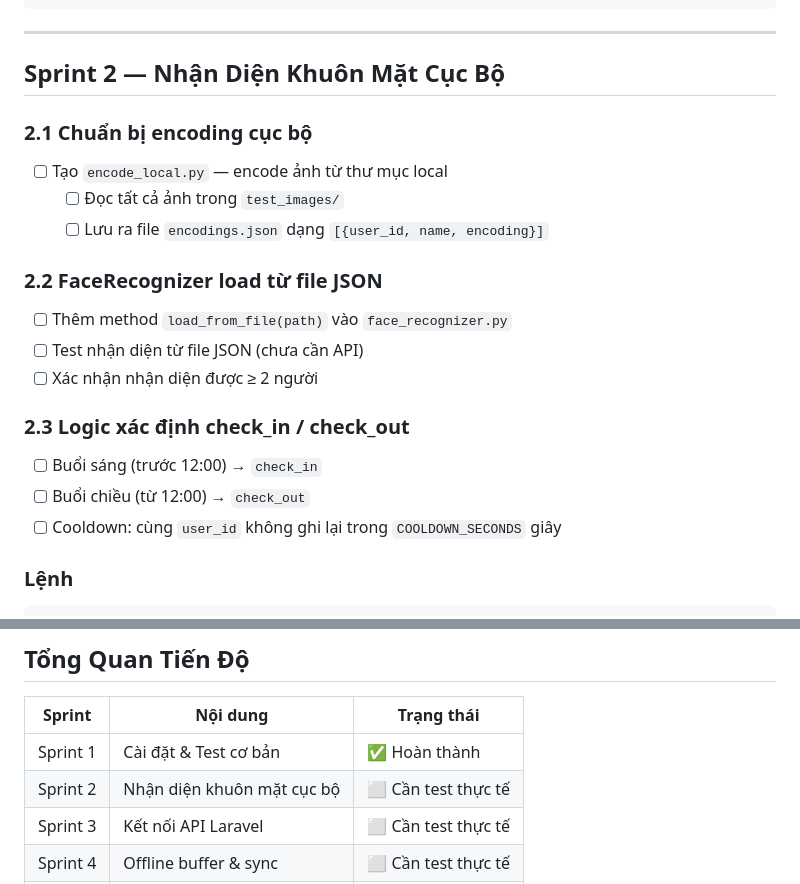
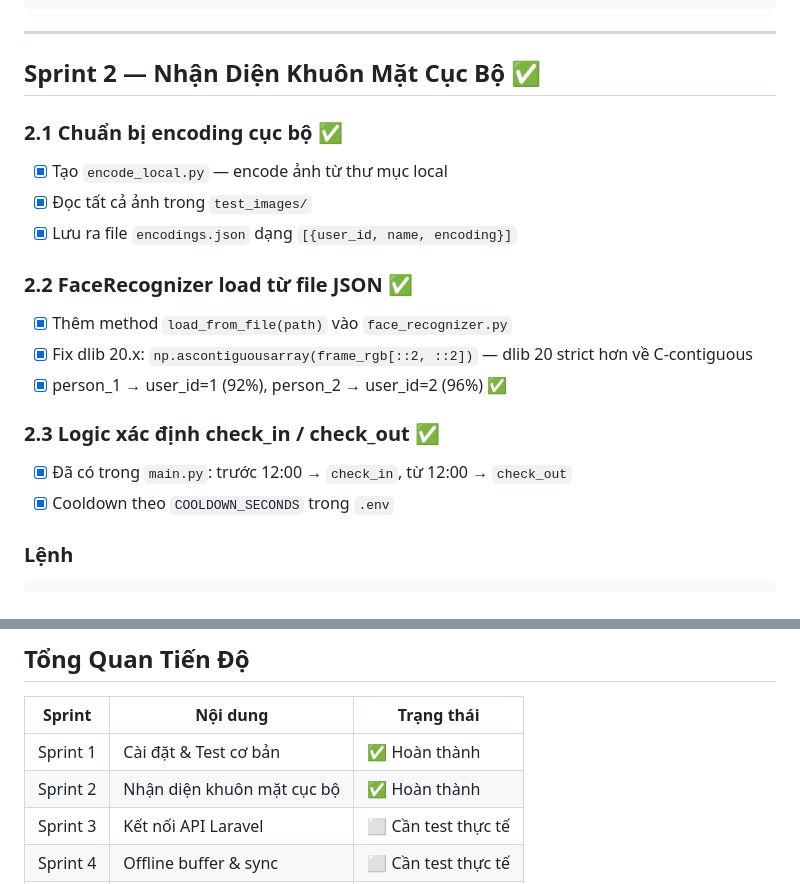
Before and after one commit to spaceCadetVUX/finalProject, a Markdown page: pi4/SPRINTS.md, 2 parts joined by grey strips. GitHub-like rendering.

Commit message:
pi4: sprint 2 complete — local face recognition from JSON encodings verified
Co-Authored-By: Claude Sonnet 4.6 <noreply@anthropic.com>

````diff
--- a/pi4/SPRINTS.md
+++ b/pi4/SPRINTS.md
@@ -80,22 +80,21 @@ python test_face.py
 
 ---
 
-## Sprint 2 — Nhận Diện Khuôn Mặt Cục Bộ
+## Sprint 2 — Nhận Diện Khuôn Mặt Cục Bộ ✅
 
-### 2.1 Chuẩn bị encoding cục bộ
-- [ ] Tạo `encode_local.py` — encode ảnh từ thư mục local
-  - [ ] Đọc tất cả ảnh trong `test_images/`
-  - [ ] Lưu ra file `encodings.json` dạng `[{user_id, name, encoding}]`
+### 2.1 Chuẩn bị encoding cục bộ ✅
+- [x] Tạo `encode_local.py` — encode ảnh từ thư mục local
+- [x] Đọc tất cả ảnh trong `test_images/`
+- [x] Lưu ra file `encodings.json` dạng `[{user_id, name, encoding}]`
 
-### 2.2 FaceRecognizer load từ file JSON
-- [ ] Thêm method `load_from_file(path)` vào `face_recognizer.py`
-- [ ] Test nhận diện từ file JSON (chưa cần API)
-- [ ] Xác nhận nhận diện được ≥ 2 người
+### 2.2 FaceRecognizer load từ file JSON ✅
+- [x] Thêm method `load_from_file(path)` vào `face_recognizer.py`
+- [x] Fix dlib 20.x: `np.ascontiguousarray(frame_rgb[::2, ::2])` — dlib 20 strict hơn về C-contiguous
+- [x] person_1 → user_id=1 (92%), person_2 → user_id=2 (96%) ✅
 
-### 2.3 Logic xác định check_in / check_out
-- [ ] Buổi sáng (trước 12:00) → `check_in`
-- [ ] Buổi chiều (từ 12:00) → `check_out`
-- [ ] Cooldown: cùng `user_id` không ghi lại trong `COOLDOWN_SECONDS` giây
+### 2.3 Logic xác định check_in / check_out ✅
+- [x] Đã có trong `main.py`: trước 12:00 → `check_in`, từ 12:00 → `check_out`
+- [x] Cooldown theo `COOLDOWN_SECONDS` trong `.env`
 
 ### Lệnh
 ```bash
@@ -426,7 +425,7 @@ Cấu hình `check_in_time`, `check_out_time`, `late_tolerance` được set tro
 | Sprint | Nội dung | Trạng thái |
 |---|---|---|
 | Sprint 1 | Cài đặt & Test cơ bản | ✅ Hoàn thành |
-| Sprint 2 | Nhận diện khuôn mặt cục bộ | ⬜ Cần test thực tế |
+| Sprint 2 | Nhận diện khuôn mặt cục bộ | ✅ Hoàn thành |
 | Sprint 3 | Kết nối API Laravel | ⬜ Cần test thực tế |
 | Sprint 4 | Offline buffer & sync | ⬜ Cần test thực tế |
 | Sprint 5 | PyQt5 Touchscreen UI | ⬜ Chưa bắt đầu |
````
